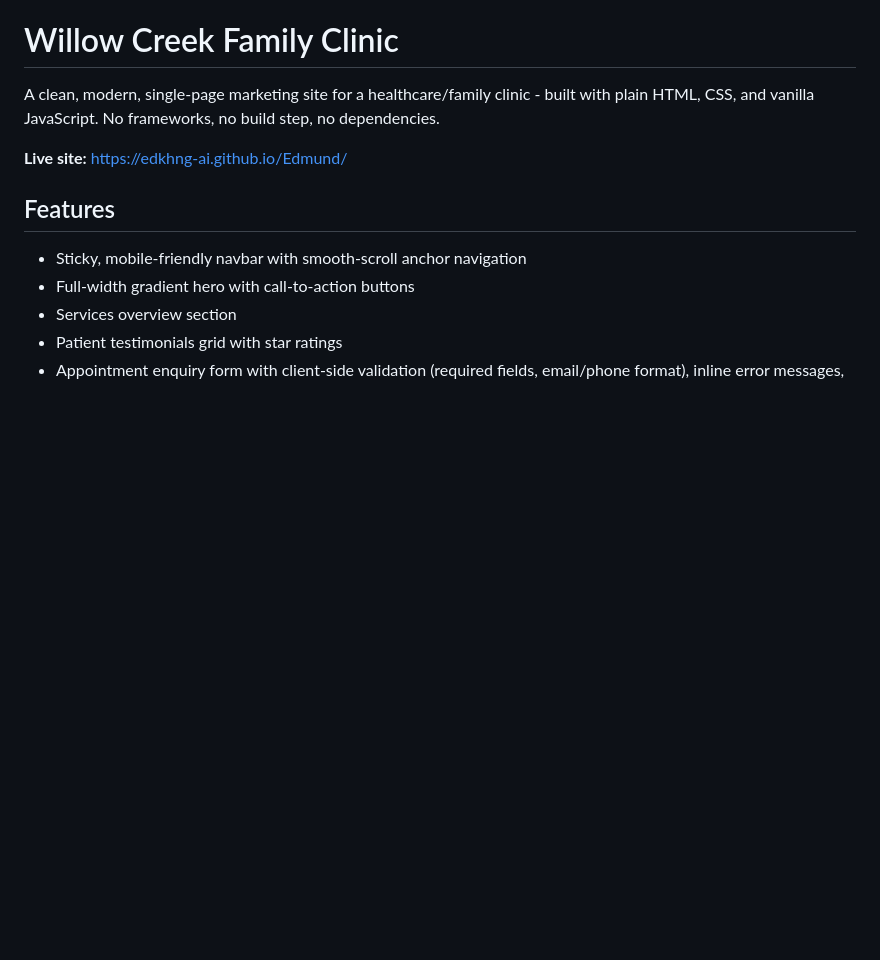
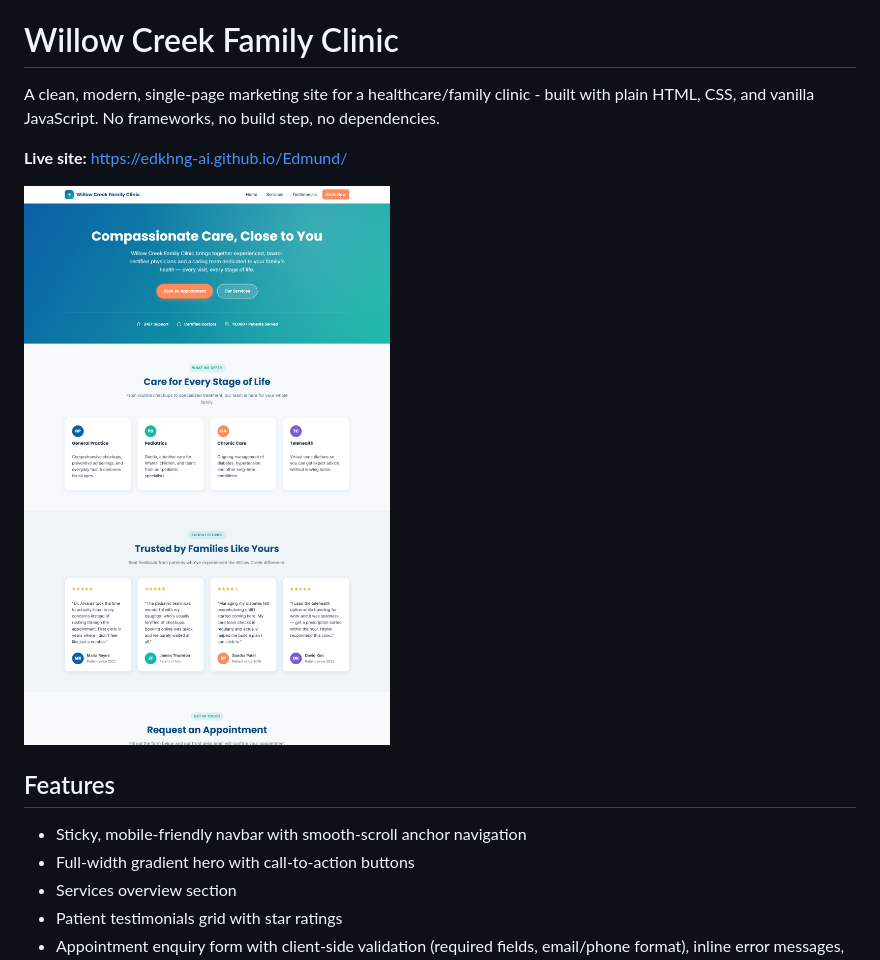
Before and after one commit to edkhng-ai/Edmund, a Markdown page: README.md, the part around the change. Rendered like a GitHub page; pictures changed too: assets/screenshot.png (added); blank space fills up the shorter version.

Commit message:
Add site screenshot to README, Playwright MCP config, and .gitignore
Captures a full-page screenshot of the clinic site for the README preview.
Adds a project-level .mcp.json wiring up the Playwright MCP server for
future browser automation, and a .gitignore to keep secrets/env files
and local artifacts out of version control.

```diff
--- a/README.md
+++ b/README.md
@@ -3,6 +3,8 @@
 A clean, modern, single-page marketing site for a healthcare/family clinic - built with plain HTML, CSS, and vanilla JavaScript. No frameworks, no build step, no dependencies.
 
 **Live site:** https://edkhng-ai.github.io/Edmund/
+
+![Willow Creek Family Clinic screenshot](assets/screenshot.png)
 
 ## Features
 
```
Also changed, not shown: 2 other files.
